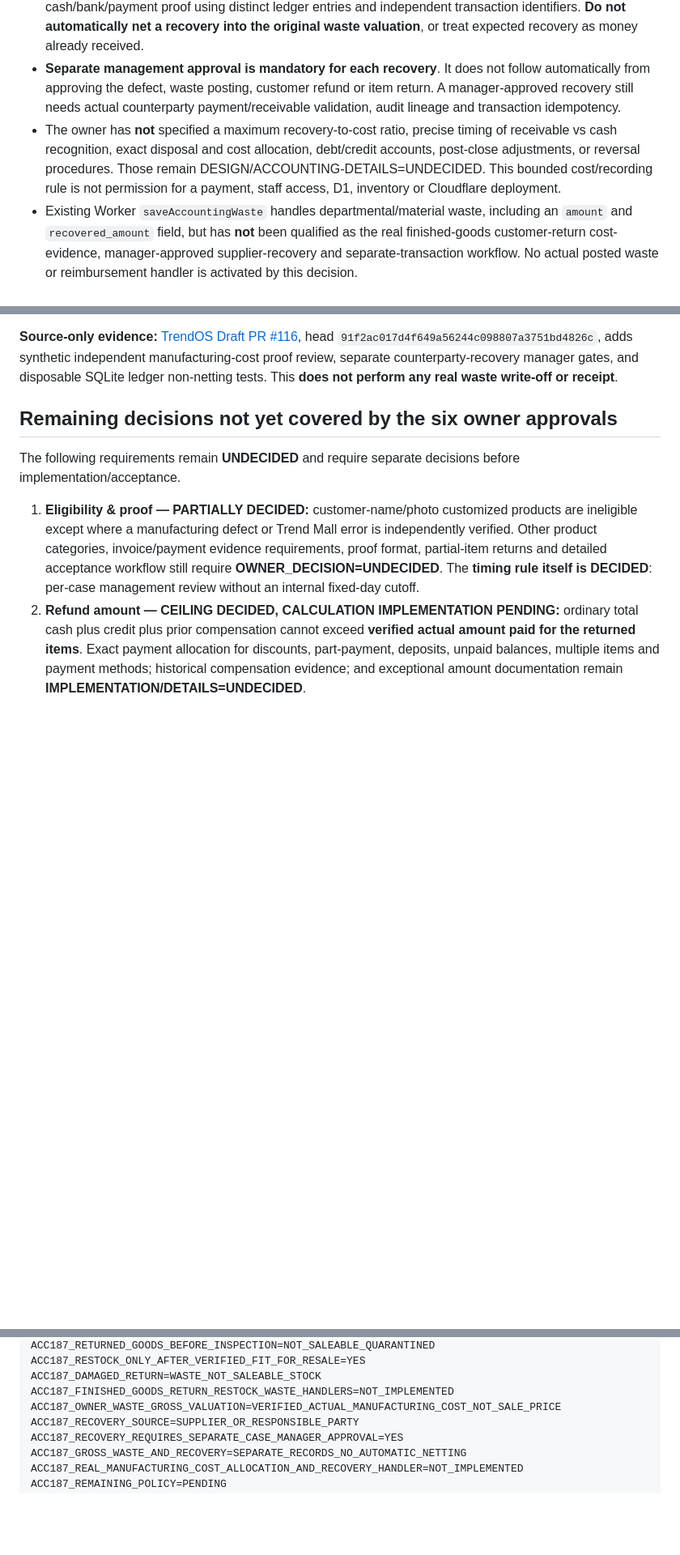
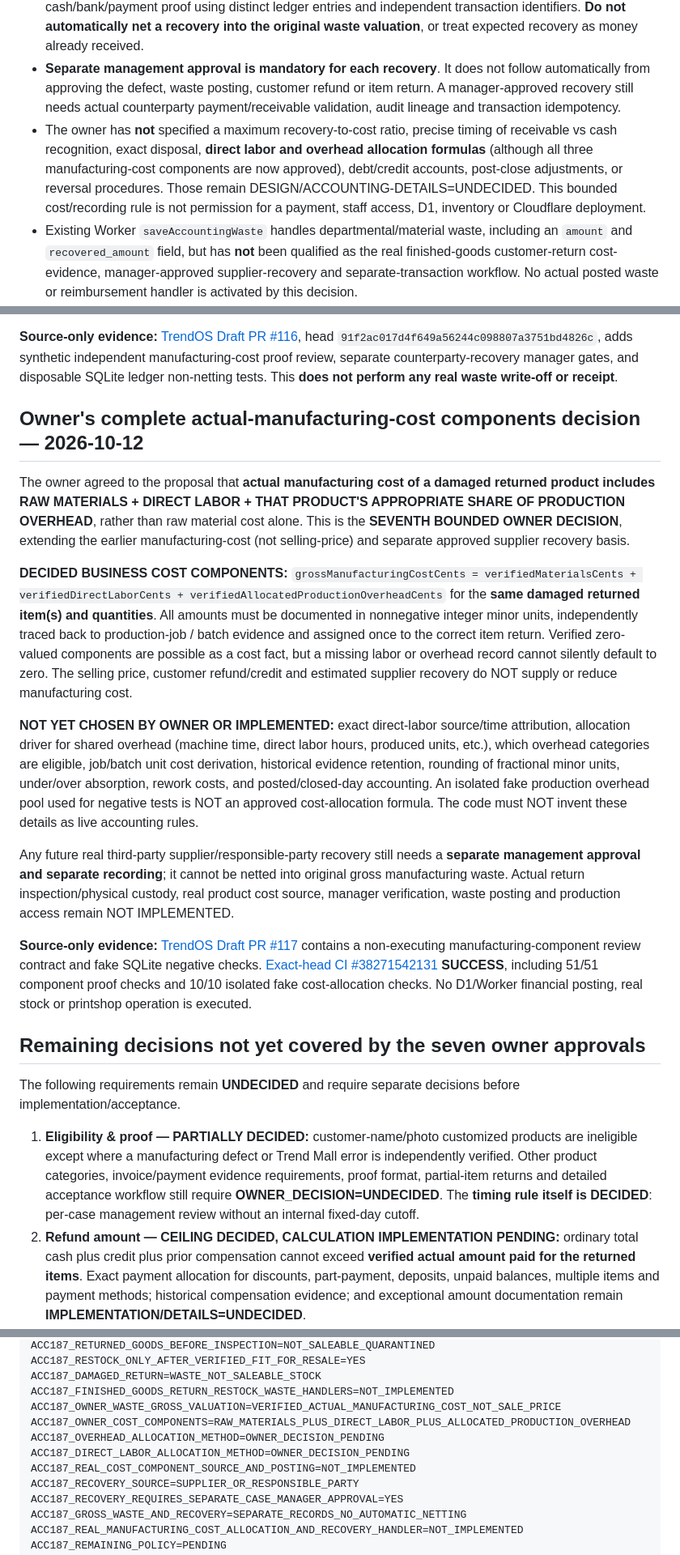
Before and after one commit to fawakhry/EasyStore, a Markdown page: docs/accounting/ACC187_CUSTOMER_REFUND_OWNER_DECISION_PENDING_NO_GO_20261012.md, 3 parts joined by grey strips. Shown at 81% size. Drawn GitHub-style; blank space fills up the shorter version.

Commit message:
docs(acc187): owner approves materials direct labor and production overhead for waste cost; allocation methods still pending

```diff
--- a/docs/accounting/ACC187_CUSTOMER_REFUND_OWNER_DECISION_PENDING_NO_GO_20261012.md
+++ b/docs/accounting/ACC187_CUSTOMER_REFUND_OWNER_DECISION_PENDING_NO_GO_20261012.md
@@ -79,13 +79,25 @@ The owner explicitly answered **"agree"** to recording damaged returns as waste
 - The original cost must be traceable to **independent production-cost evidence** for the exact invoice, return, item, inspected units, physical receipt and inspection. Real cost-component sourcing and allocation (materials, direct labor, properly allocated overhead, rework and batch-level unit cost) still require an agreed technical methodology before live execution. Never invent a cost or infer it from selling price.
 - Any supplier or responsible-party recovery is **SEPARATE FROM THE GROSS WASTE**. Record the recoverable/received amount, original return and waste evidence, counterparty, management approval and cash/bank/payment proof using distinct ledger entries and independent transaction identifiers. **Do not automatically net a recovery into the original waste valuation**, or treat expected recovery as money already received.
 - **Separate management approval is mandatory for each recovery**. It does not follow automatically from approving the defect, waste posting, customer refund or item return. A manager-approved recovery still needs actual counterparty payment/receivable validation, audit lineage and transaction idempotency.
-- The owner has **not** specified a maximum recovery-to-cost ratio, precise timing of receivable vs cash recognition, exact disposal and cost allocation, debt/credit accounts, post-close adjustments, or reversal procedures. Those remain DESIGN/ACCOUNTING-DETAILS=UNDECIDED. This bounded cost/recording rule is not permission for a payment, staff access, D1, inventory or Cloudflare deployment.
+- The owner has **not** specified a maximum recovery-to-cost ratio, precise timing of receivable vs cash recognition, exact disposal, **direct labor and overhead allocation formulas** (although all three manufacturing-cost components are now approved), debt/credit accounts, post-close adjustments, or reversal procedures. Those remain DESIGN/ACCOUNTING-DETAILS=UNDECIDED. This bounded cost/recording rule is not permission for a payment, staff access, D1, inventory or Cloudflare deployment.
 - Existing Worker `saveAccountingWaste` handles departmental/material waste, including an `amount` and `recovered_amount` field, but has **not** been qualified as the real finished-goods customer-return cost-evidence, manager-approved supplier-recovery and separate-transaction workflow. No actual posted waste or reimbursement handler is activated by this decision.
 - **Exact legacy limitation confirmed by additional source tests:** the current native Worker accepts `recovered_amount` **inside its original departmental waste row** and caps that existing field at the old waste amount. This is **not** a separately documented independent recovered-money/receivable ledger or an ACC-187 individual manager approval. The owner's newly chosen third-party recovery semantics must not be implemented by merely setting legacy `paid` / `damageCovered` fields; different business semantics and evidence requirements need a separately designed source workflow. Five static source-audit tests in TrendOS PR #116 prove the boundary at the checked-in Worker SHA; they do not execute or alter the old handler.
 
 **Source-only evidence:** [TrendOS Draft PR #116](https://github.com/fawakhry/TrendOs/pull/116), head `91f2ac017d4f649a56244c098807a3751bd4826c`, adds synthetic independent manufacturing-cost proof review, separate counterparty-recovery manager gates, and disposable SQLite ledger non-netting tests. This **does not perform any real waste write-off or receipt**.
 
-## Remaining decisions not yet covered by the six owner approvals
+## Owner's complete actual-manufacturing-cost components decision — 2026-10-12
+
+The owner agreed to the proposal that **actual manufacturing cost of a damaged returned product includes RAW MATERIALS + DIRECT LABOR + THAT PRODUCT'S APPROPRIATE SHARE OF PRODUCTION OVERHEAD**, rather than raw material cost alone. This is the **SEVENTH BOUNDED OWNER DECISION**, extending the earlier manufacturing-cost (not selling-price) and separate approved supplier recovery basis.
+
+**DECIDED BUSINESS COST COMPONENTS:** `grossManufacturingCostCents = verifiedMaterialsCents + verifiedDirectLaborCents + verifiedAllocatedProductionOverheadCents` for the **same damaged returned item(s) and quantities**. All amounts must be documented in nonnegative integer minor units, independently traced back to production-job / batch evidence and assigned once to the correct item return. Verified zero-valued components are possible as a cost fact, but a missing labor or overhead record cannot silently default to zero. The selling price, customer refund/credit and estimated supplier recovery do NOT supply or reduce manufacturing cost.
+
+**NOT YET CHOSEN BY OWNER OR IMPLEMENTED:** exact direct-labor source/time attribution, allocation driver for shared overhead (machine time, direct labor hours, produced units, etc.), which overhead categories are eligible, job/batch unit cost derivation, historical evidence retention, rounding of fractional minor units, under/over absorption, rework costs, and posted/closed-day accounting. An isolated fake production overhead pool used for negative tests is NOT an approved cost-allocation formula. The code must NOT invent these details as live accounting rules.
+
+Any future real third-party supplier/responsible-party recovery still needs a **separate management approval and separate recording**; it cannot be netted into original gross manufacturing waste. Actual return inspection/physical custody, real product cost source, manager verification, waste posting and production access remain NOT IMPLEMENTED.
+
+**Source-only evidence:** [TrendOS Draft PR #117](https://github.com/fawakhry/TrendOs/pull/117) contains a non-executing manufacturing-component review contract and fake SQLite negative checks. [Exact-head CI #38271542131](https://github.com/fawakhry/TrendOs/actions/runs/38271542131) **SUCCESS**, including 51/51 component proof checks and 10/10 isolated fake cost-allocation checks. No D1/Worker financial posting, real stock or printshop operation is executed.
+
+## Remaining decisions not yet covered by the seven owner approvals
 The following requirements remain **UNDECIDED** and require separate decisions before implementation/acceptance.
 
 1. **Eligibility & proof — PARTIALLY DECIDED:** customer-name/photo customized products are ineligible except where a manufacturing defect or Trend Mall error is independently verified. Other product categories, invoice/payment evidence requirements, proof format, partial-item returns and detailed acceptance workflow still require **OWNER_DECISION=UNDECIDED**. The **timing rule itself is DECIDED**: per-case management review without an internal fixed-day cutoff.
@@ -126,6 +138,10 @@ ACC187_RESTOCK_ONLY_AFTER_VERIFIED_FIT_FOR_RESALE=YES
 ACC187_DAMAGED_RETURN=WASTE_NOT_SALEABLE_STOCK
 ACC187_FINISHED_GOODS_RETURN_RESTOCK_WASTE_HANDLERS=NOT_IMPLEMENTED
 ACC187_OWNER_WASTE_GROSS_VALUATION=VERIFIED_ACTUAL_MANUFACTURING_COST_NOT_SALE_PRICE
+ACC187_OWNER_COST_COMPONENTS=RAW_MATERIALS_PLUS_DIRECT_LABOR_PLUS_ALLOCATED_PRODUCTION_OVERHEAD
+ACC187_OVERHEAD_ALLOCATION_METHOD=OWNER_DECISION_PENDING
+ACC187_DIRECT_LABOR_ALLOCATION_METHOD=OWNER_DECISION_PENDING
+ACC187_REAL_COST_COMPONENT_SOURCE_AND_POSTING=NOT_IMPLEMENTED
 ACC187_RECOVERY_SOURCE=SUPPLIER_OR_RESPONSIBLE_PARTY
 ACC187_RECOVERY_REQUIRES_SEPARATE_CASE_MANAGER_APPROVAL=YES
 ACC187_GROSS_WASTE_AND_RECOVERY=SEPARATE_RECORDS_NO_AUTOMATIC_NETTING
```
Also changed, not shown: other parts of docs/accounting/ACC187_CUSTOMER_REFUND_OWNER_DECISION_PENDING_NO_GO_20261012.md (+1 -1 lines).
